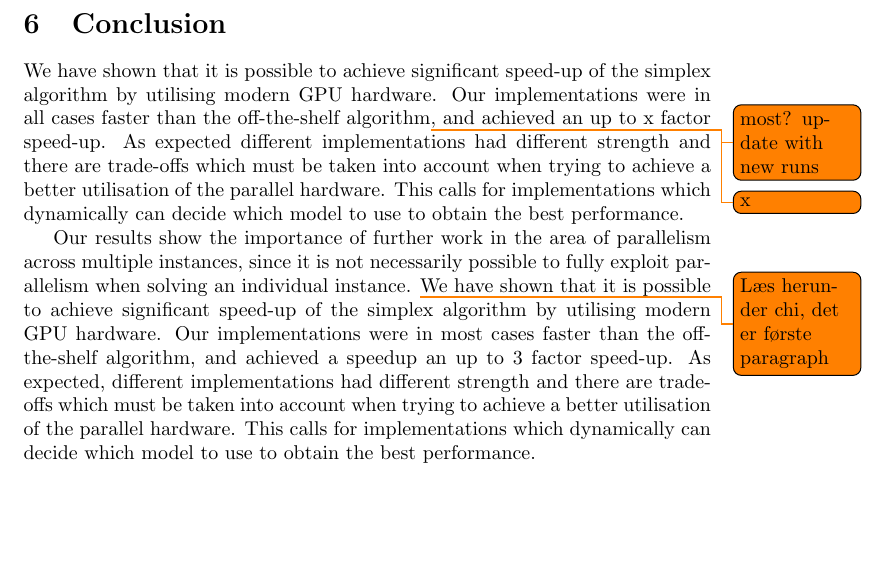
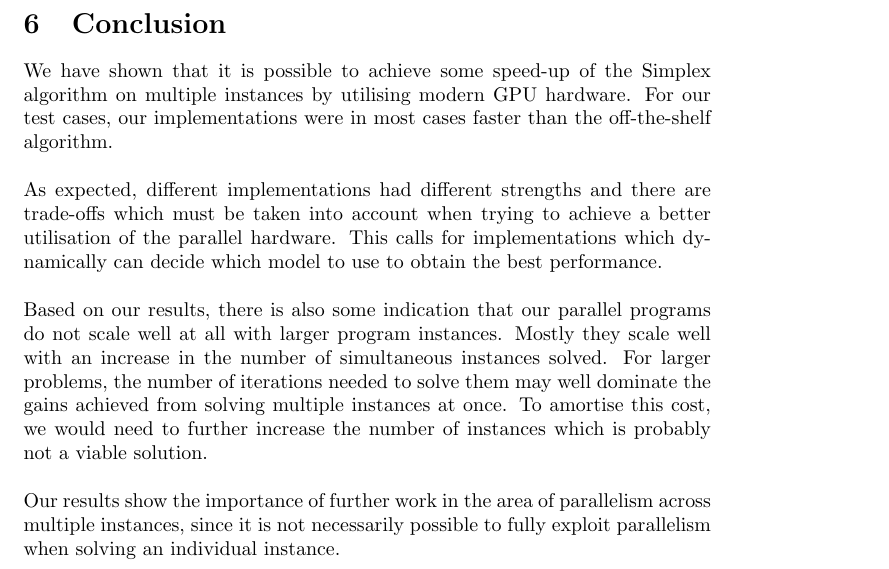
Before and after one commit to anders-wind/GPU-Simplex, a LaTeX document (Doc/report.tex, which reads Doc/conclusion.tex): part of page 15 of 15, cut so that both start at the same text, the shorter picture padded with empty space. Compiled offline with pdfLaTeX.

Commit message:
conclusion

```diff
--- a/Doc/conclusion.tex
+++ b/Doc/conclusion.tex
@@ -1,7 +1,12 @@
 % !TeX spellcheck=en_GB
 \section{Conclusion}
-We have shown that it is possible to achieve significant speed-up of the simplex algorithm by utilising modern GPU hardware. Our implementations were in all cases faster than the off-the-shelf algorithm\todo{most? update with new runs}, and achieved an up to x\todo{x} factor speed-up. As expected different implementations had different strength and there are trade-offs which must be taken into account when trying to achieve a better utilisation of the parallel hardware. This calls for implementations which dynamically can decide which model to use to obtain the best performance.
+We have shown that it is possible to achieve some speed-up of the Simplex algorithm on multiple instances by utilising modern GPU hardware. For our test cases, our implementations were in most cases faster than the off-the-shelf algorithm.
 
+\newpar
+As expected, different implementations had different strengths and there are trade-offs which must be taken into account when trying to achieve a better utilisation of the parallel hardware. This calls for implementations which dynamically can decide which model to use to obtain the best performance.
+
+\newpar
+Based on our results, there is also some indication that our parallel programs do not scale well at all with larger program instances. Mostly they scale well with an increase in the number of simultaneous instances solved. For larger problems, the number of iterations needed to solve them may well dominate the gains achieved from solving multiple instances at once. To amortise this cost, we would need to further increase the number of instances which is probably not a viable solution.
+
+\newpar
 Our results show the importance of further work in the area of parallelism across multiple instances, since it is not necessarily possible to fully exploit parallelism when solving an individual instance.
-\todo{Læs herunder chi, det er første paragraph}
-We have shown that it is possible to achieve significant speed-up of the simplex algorithm by utilising modern GPU hardware. Our implementations were in most cases faster than the off-the-shelf algorithm, and achieved a speedup an up to 3 factor speed-up. As expected, different implementations had different strength and there are trade-offs which must be taken into account when trying to achieve a better utilisation of the parallel hardware. This calls for implementations which dynamically can decide which model to use to obtain the best performance.
```
